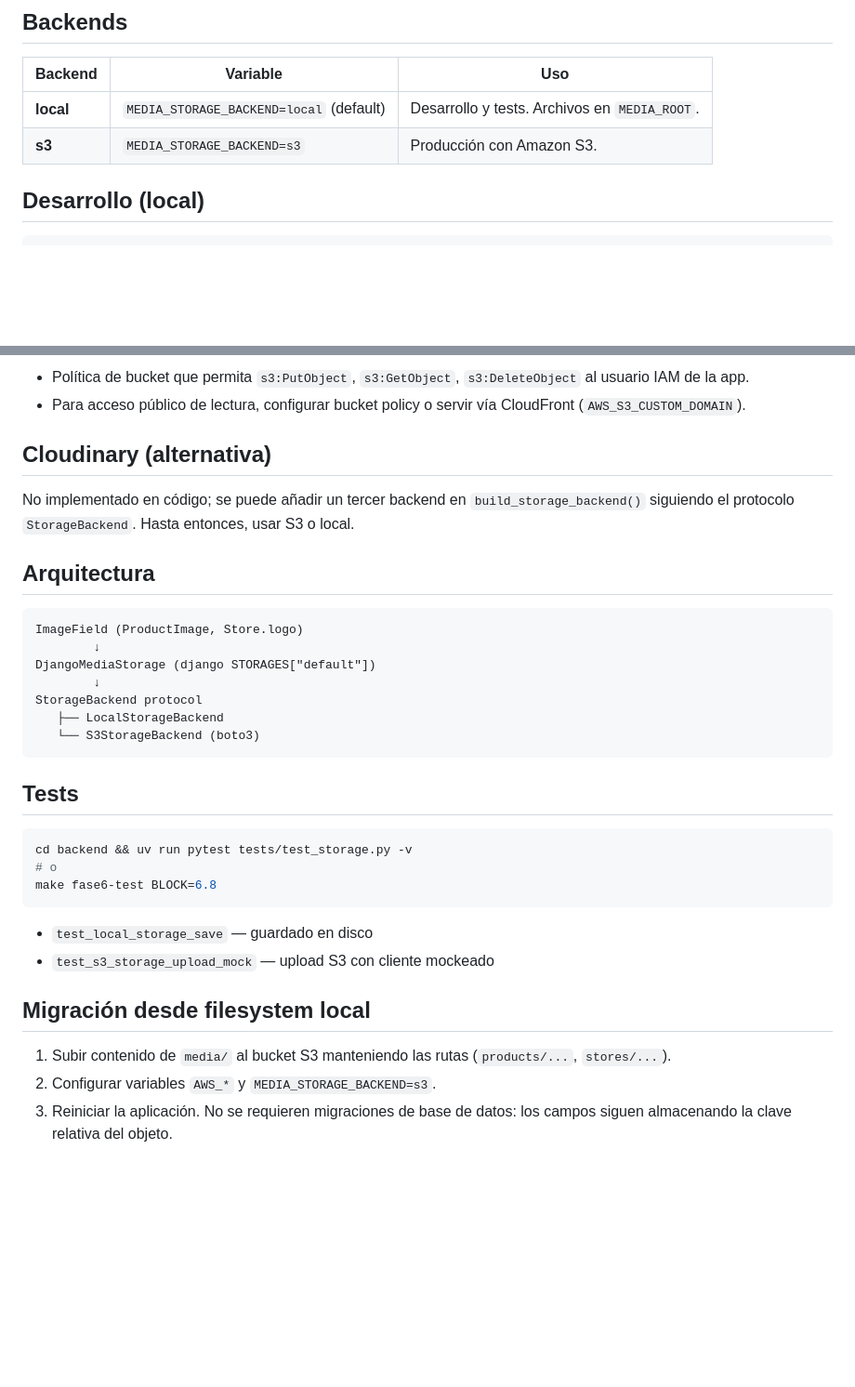
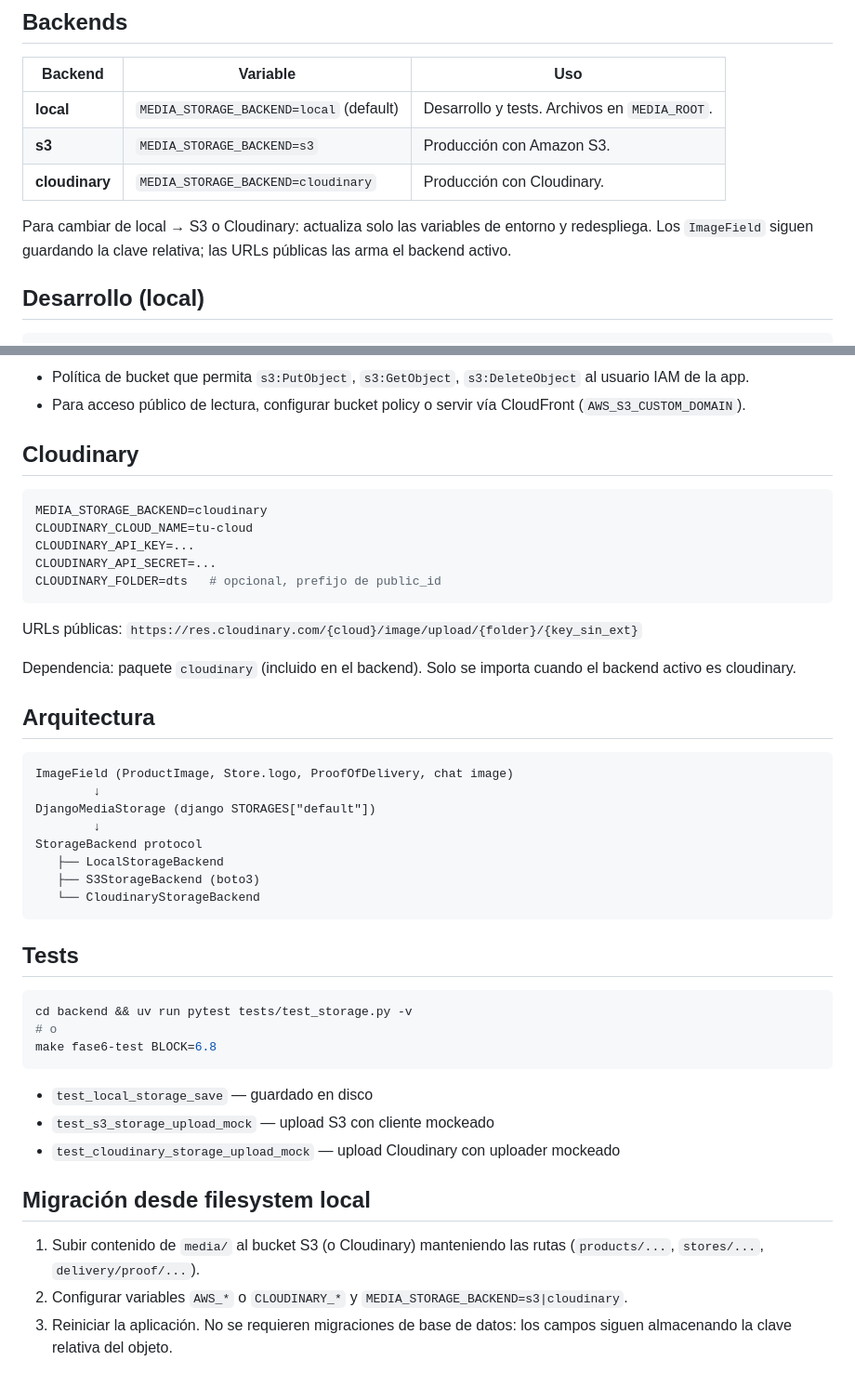
Before and after one commit to osedhelu/DTS-E-Commerce, a Markdown page: docs/MEDIA_STORAGE.md, 2 parts joined by grey strips. Shown at 93% size. Drawn GitHub-style; blank space fills up the shorter version.

Commit message:
docs(media): documentar backend Cloudinary
Co-authored-by: Cursor <cursoragent@cursor.com>

````diff
--- a/docs/MEDIA_STORAGE.md
+++ b/docs/MEDIA_STORAGE.md
@@ -8,6 +8,9 @@ Imágenes de catálogo (`ProductImage`) y logos de tienda (`Store.logo`) usan el
 |---------|----------|-----|
 | **local** | `MEDIA_STORAGE_BACKEND=local` (default) | Desarrollo y tests. Archivos en `MEDIA_ROOT`. |
 | **s3** | `MEDIA_STORAGE_BACKEND=s3` | Producción con Amazon S3. |
+| **cloudinary** | `MEDIA_STORAGE_BACKEND=cloudinary` | Producción con Cloudinary. |
+
+Para cambiar de local → S3 o Cloudinary: actualiza solo las variables de entorno y redespliega. Los `ImageField` siguen guardando la clave relativa; las URLs públicas las arma el backend activo.
 
 ## Desarrollo (local)
 
@@ -64,20 +67,31 @@ Las URLs públicas devueltas por la API serán:
 - Política de bucket que permita `s3:PutObject`, `s3:GetObject`, `s3:DeleteObject` al usuario IAM de la app.
 - Para acceso público de lectura, configurar bucket policy o servir vía CloudFront (`AWS_S3_CUSTOM_DOMAIN`).
 
-## Cloudinary (alternativa)
+## Cloudinary
 
-No implementado en código; se puede añadir un tercer backend en `build_storage_backend()` siguiendo el protocolo `StorageBackend`. Hasta entonces, usar S3 o local.
+```bash
+MEDIA_STORAGE_BACKEND=cloudinary
+CLOUDINARY_CLOUD_NAME=tu-cloud
+CLOUDINARY_API_KEY=...
+CLOUDINARY_API_SECRET=...
+CLOUDINARY_FOLDER=dts   # opcional, prefijo de public_id
+```
+
+URLs públicas: `https://res.cloudinary.com/{cloud}/image/upload/{folder}/{key_sin_ext}`
+
+Dependencia: paquete `cloudinary` (incluido en el backend). Solo se importa cuando el backend activo es cloudinary.
 
 ## Arquitectura
 
 ```
-ImageField (ProductImage, Store.logo)
+ImageField (ProductImage, Store.logo, ProofOfDelivery, chat image)
         ↓
 DjangoMediaStorage (django STORAGES["default"])
         ↓
 StorageBackend protocol
    ├── LocalStorageBackend
-   └── S3StorageBackend (boto3)
+   ├── S3StorageBackend (boto3)
+   └── CloudinaryStorageBackend
 ```
 
 ## Tests
@@ -90,9 +104,10 @@ make fase6-test BLOCK=6.8
 
 - `test_local_storage_save` — guardado en disco
 - `test_s3_storage_upload_mock` — upload S3 con cliente mockeado
+- `test_cloudinary_storage_upload_mock` — upload Cloudinary con uploader mockeado
 
 ## Migración desde filesystem local
 
-1. Subir contenido de `media/` al bucket S3 manteniendo las rutas (`products/...`, `stores/...`).
-2. Configurar variables `AWS_*` y `MEDIA_STORAGE_BACKEND=s3`.
+1. Subir contenido de `media/` al bucket S3 (o Cloudinary) manteniendo las rutas (`products/...`, `stores/...`, `delivery/proof/...`).
+2. Configurar variables `AWS_*` o `CLOUDINARY_*` y `MEDIA_STORAGE_BACKEND=s3|cloudinary`.
 3. Reiniciar la aplicación. No se requieren migraciones de base de datos: los campos siguen almacenando la clave relativa del objeto.
````
